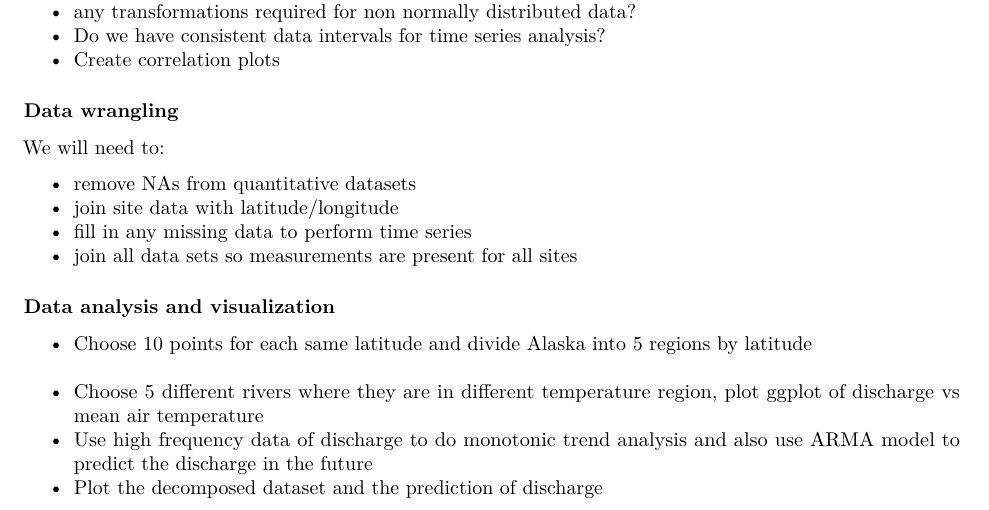
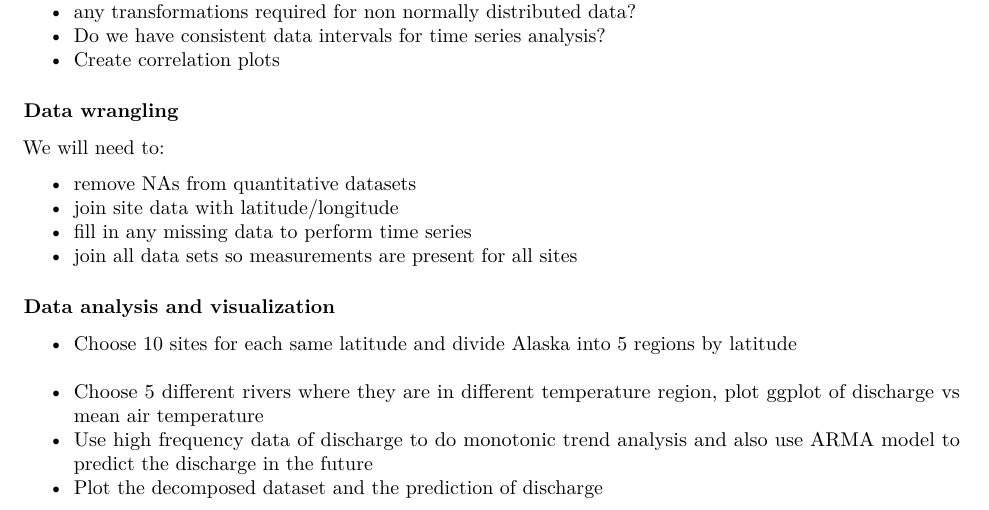
Before and after one commit to wgrimshaw/Alaska_DBPs, an R Markdown document (Proposal_AnalysisPlan.Rmd): part of page 2 of 2, cut so that both start at the same text. Rendered offline with R 4.5, knitr and Pandoc, then LaTeX, with nearby package versions.

Commit message:
changed one word - test merge conflict

```diff
--- a/Proposal_AnalysisPlan.Rmd
+++ b/Proposal_AnalysisPlan.Rmd
@@ -83,7 +83,7 @@ We will need to:
 
 ### Data analysis and visualization
 
-* Choose 10 points for each same latitude and divide Alaska into 5 regions by latitude
+* Choose 10 sites for each same latitude and divide Alaska into 5 regions by latitude
 * Choose 5 different rivers where they are in different temperature region, plot ggplot of discharge vs mean air temperature
 * Use high frequency data of discharge to do monotonic trend analysis and also use ARMA model to predict the discharge in the future
 * Plot the decomposed dataset and the prediction of discharge
```
